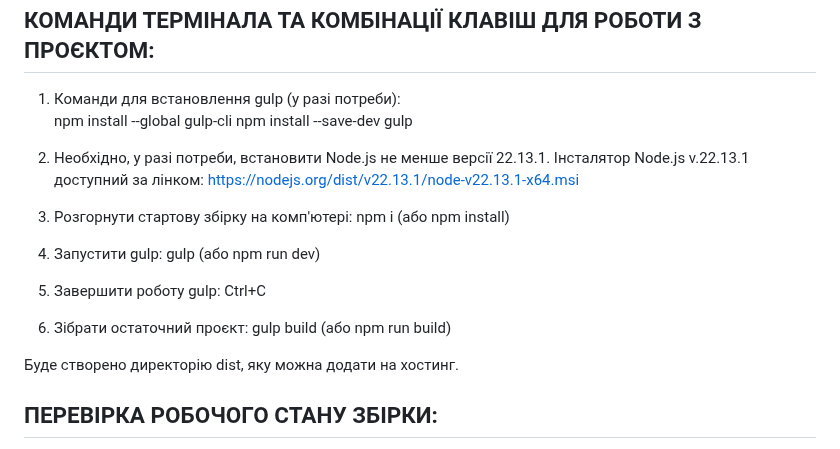
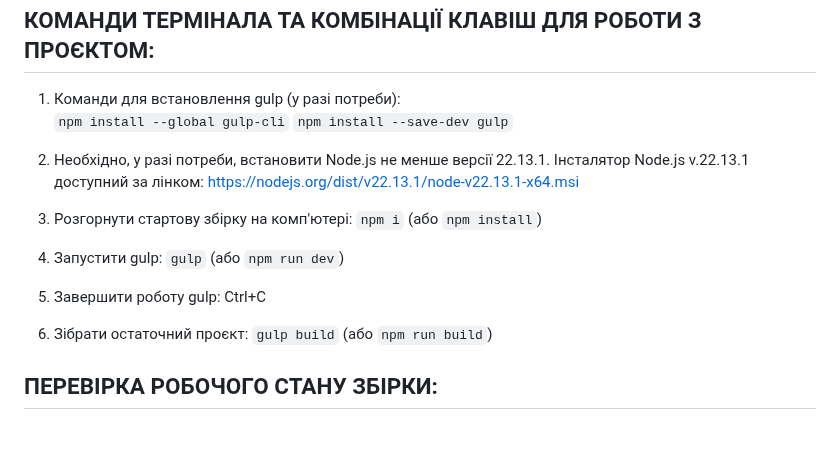
Before and after one commit to ovcharovcoder/gulp-start-tailwindcss, a Markdown page: README.md, the part around the change. Drawn GitHub-style.

````diff
--- a/README.md
+++ b/README.md
@@ -28,18 +28,15 @@
 КОМАНДИ ТЕРМІНАЛА ТА КОМБІНАЦІЇ КЛАВІШ ДЛЯ РОБОТИ З ПРОЄКТОМ:
 ----------------------------------------------------
 1. Команди для встановлення gulp (у разі потреби):
-npm install --global gulp-cli
-npm install --save-dev gulp
+```npm install --global gulp-cli```
+```npm install --save-dev gulp```
 
 2. Необхідно, у разі потреби, встановити Node.js не менше версії 22.13.1.
 Інсталятор Node.js v.22.13.1 доступний за лінком: https://nodejs.org/dist/v22.13.1/node-v22.13.1-x64.msi
-3. Розгорнути стартову збірку на комп'ютері: npm i (або npm install)
-4. Запустити gulp: gulp (або npm run dev)
+3. Розгорнути стартову збірку на комп'ютері: ```npm i``` (або ```npm install```)
+4. Запустити gulp: ```gulp``` (або ```npm run dev```)
 5. Завершити роботу gulp: Ctrl+C
-6. Зібрати остаточний проєкт: gulp build (або npm run build)
-
-Буде створено директорію dist, яку можна додати на хостинг.
-
+6. Зібрати остаточний проєкт: ```gulp build``` (або ```npm run build```)
 
 ПЕРЕВІРКА РОБОЧОГО СТАНУ ЗБІРКИ:
 ----------------------------------------------------
````
